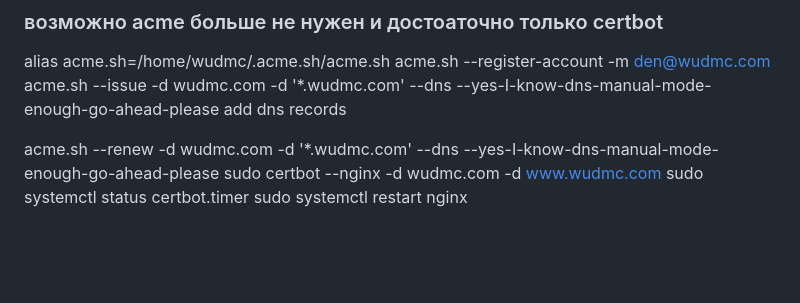
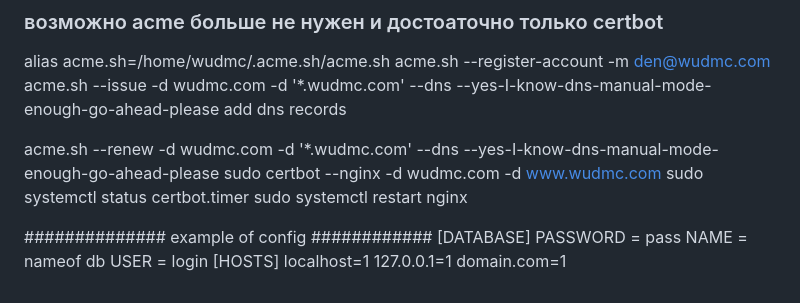
Before and after one commit to WuDMC/wudmc.com, a Markdown page: README.md, the part around the change printed below. Rendered like a GitHub page; blank space fills up the shorter version.

```diff
--- a/README.md
+++ b/README.md
@@ -137,3 +136,15 @@ acme.sh --renew -d wudmc.com -d '*.wudmc.com' --dns --yes-I-know-dns-manual-mode
 sudo certbot --nginx -d wudmc.com -d www.wudmc.com
 sudo systemctl status certbot.timer
 sudo systemctl restart nginx
+
+
+
+############## example of config ############
+[DATABASE]
+PASSWORD = pass
+NAME = nameof db
+USER = login
+[HOSTS]
+localhost=1
+127.0.0.1=1
+domain.com=1
```
Also changed, not shown: other parts of README.md (+28 -29 lines).
